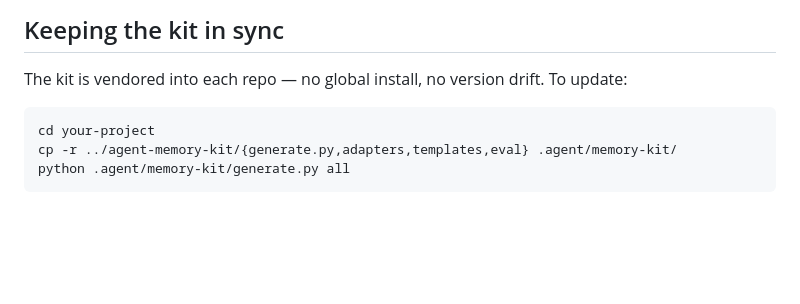
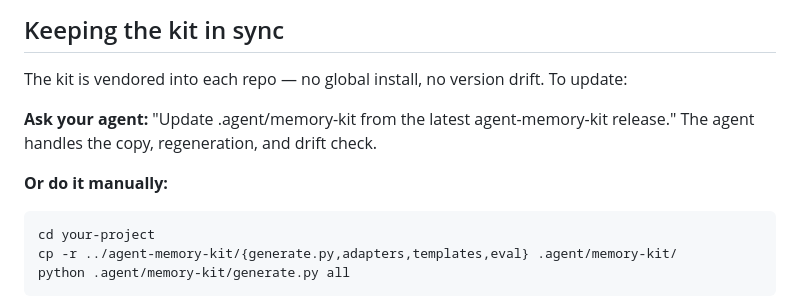
Before and after one commit to aommi/agent-memory-kit, a Markdown page: README.md, the part around the change. Rendered like a GitHub page; blank space fills up the shorter version.

Commit message:
docs: agent-first update flow for kit sync

````diff
--- a/README.md
+++ b/README.md
@@ -128,6 +128,10 @@ Manually prompt before tasks: "Read memory/working.md before answering." After s
 
 The kit is vendored into each repo — no global install, no version drift. To update:
 
+**Ask your agent:** "Update .agent/memory-kit from the latest agent-memory-kit release." The agent handles the copy, regeneration, and drift check.
+
+**Or do it manually:**
+
 ```bash
 cd your-project
 cp -r ../agent-memory-kit/{generate.py,adapters,templates,eval} .agent/memory-kit/
````
